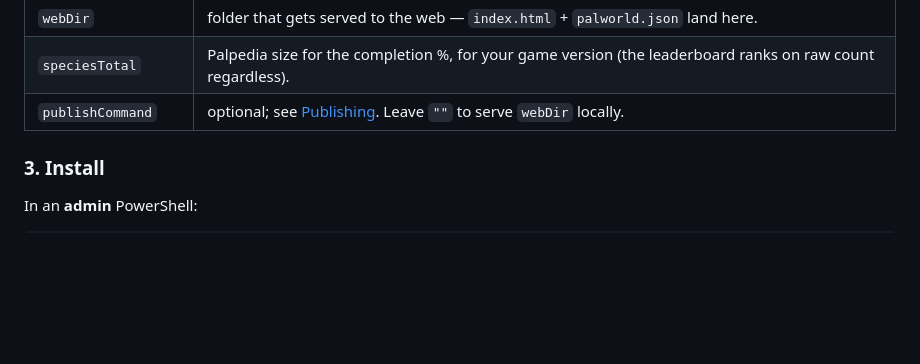
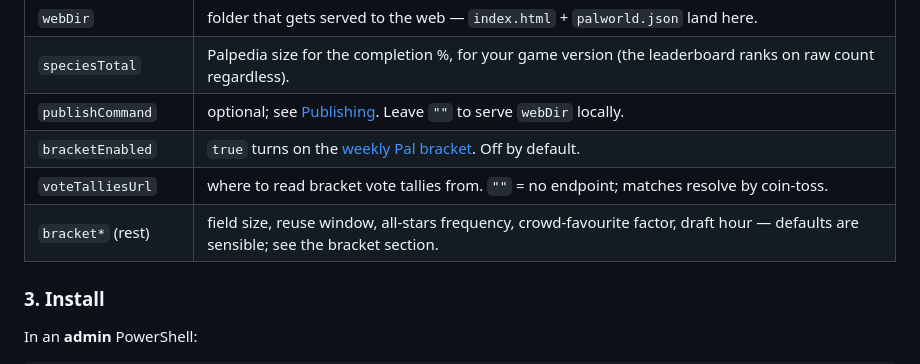
Before and after one commit to Noval1th/PalworldDashboard, a Markdown page: README.md, the part around the change. Rendered like a GitHub page; blank space fills up the shorter version.

Commit message:
README: list bracket keys in the config table, fix broken Publishing anchor
The #publishing anchor never resolved (heading is "Publishing (optional)") -
predates this branch, caught while checking my own new links.

Co-Authored-By: Claude Opus 4.8 <noreply@anthropic.com>

```diff
--- a/README.md
+++ b/README.md
@@ -120,7 +120,10 @@ notepad config.json
 | `dataDir` | private working folder (store + coords). **Not** web-served. |
 | `webDir` | folder that gets served to the web — `index.html` + `palworld.json` land here. |
 | `speciesTotal` | Palpedia size for the completion %, for your game version (the leaderboard ranks on raw count regardless). |
-| `publishCommand` | optional; see [Publishing](#publishing). Leave `""` to serve `webDir` locally. |
+| `publishCommand` | optional; see [Publishing](#publishing-optional). Leave `""` to serve `webDir` locally. |
+| `bracketEnabled` | `true` turns on the [weekly Pal bracket](#weekly-pal-bracket-optional). Off by default. |
+| `voteTalliesUrl` | where to read bracket vote tallies from. `""` = no endpoint; matches resolve by coin-toss. |
+| `bracket*` (rest) | field size, reuse window, all-stars frequency, crowd-favourite factor, draft hour — defaults are sensible; see the bracket section. |
 
 ### 3. Install
 
```
